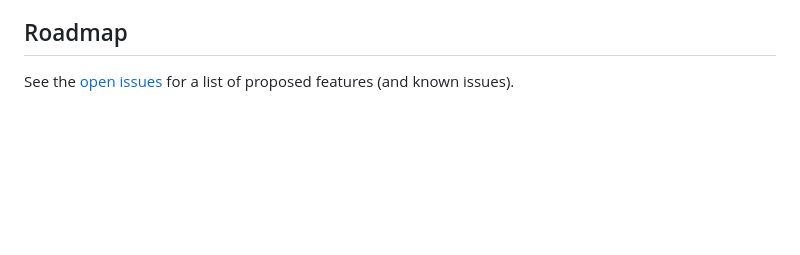
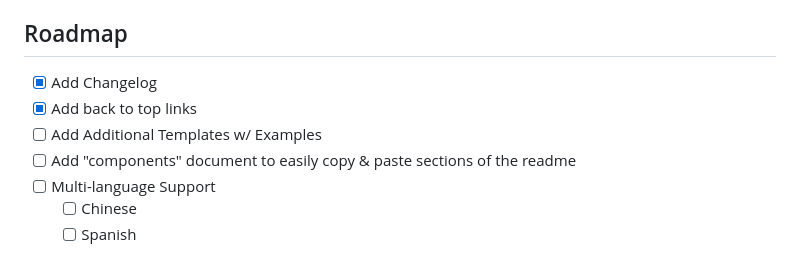
Before and after one commit to KGriffin90/KGriffin90, a Markdown page: README.md, the part around one of its changes. GitHub-like rendering; blank space fills up the shorter version.

```diff
--- a/README.md
+++ b/README.md
@@ -98,4 +160,10 @@
 ## Roadmap
 
-See the [open issues](https://github.com/GITHUB_USERNAME/REPO_SLUG/issues) for a list of proposed features (and known issues).
+- [x] Add Changelog
+- [x] Add back to top links
+- [ ] Add Additional Templates w/ Examples
+- [ ] Add "components" document to easily copy & paste sections of the readme
+- [ ] Multi-language Support
+    - [ ] Chinese
+    - [ ] Spanish
 
```
Also changed, not shown: other parts of README.md (+209 -109 lines).
